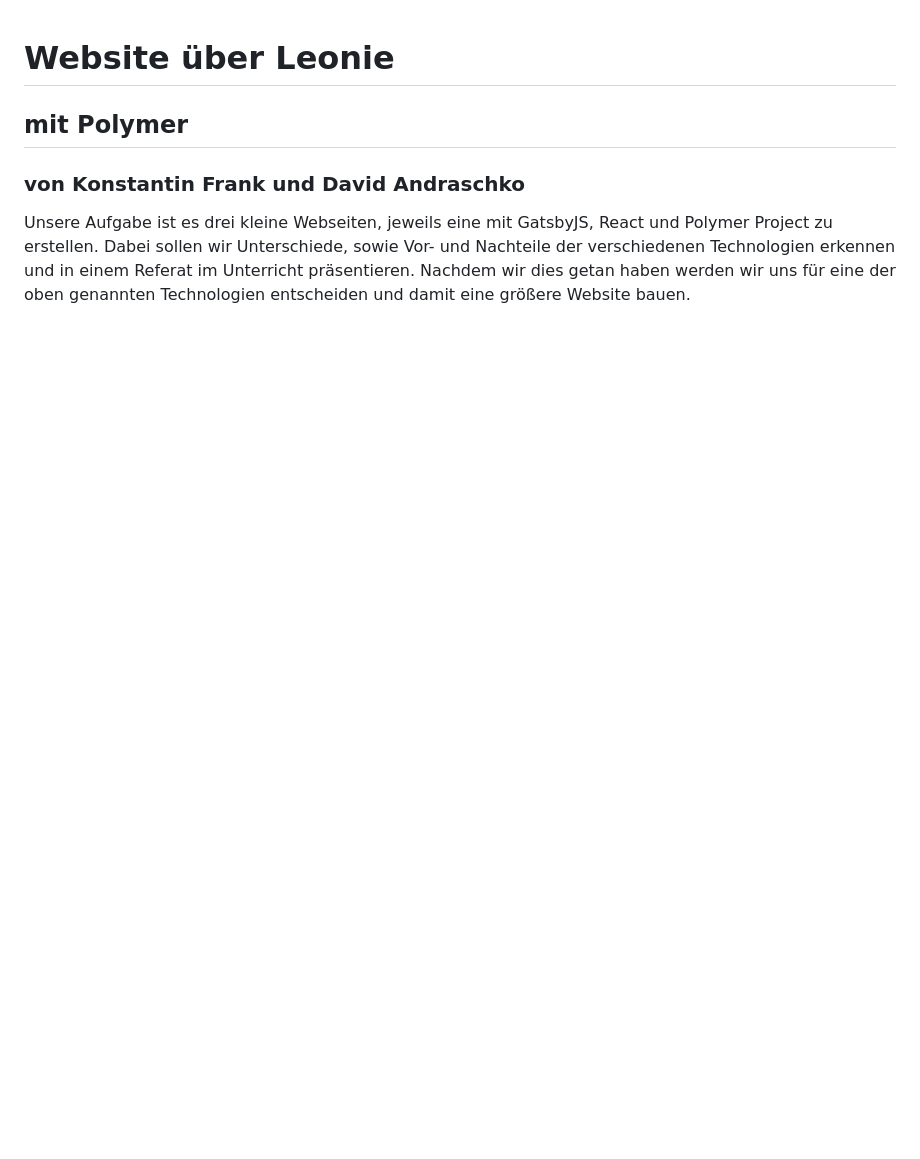
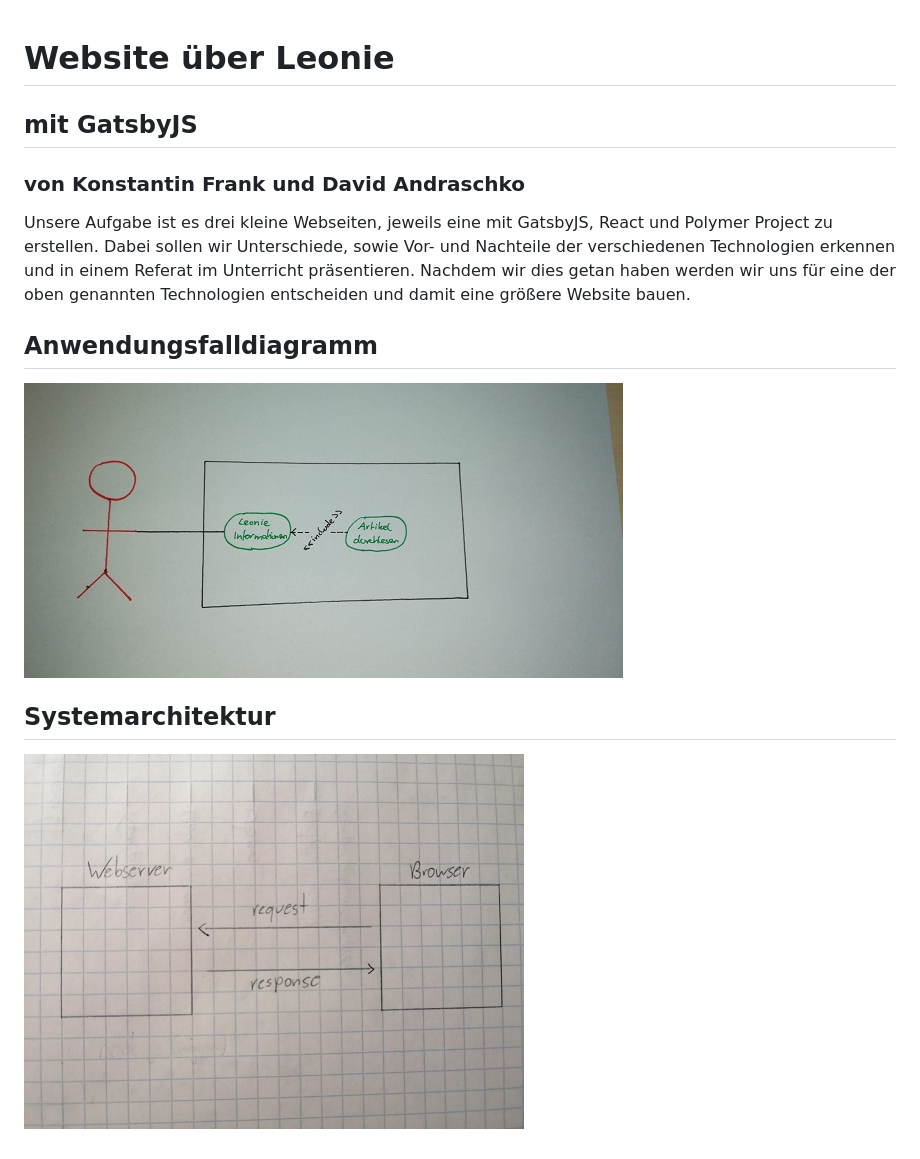
Before and after one commit to KonstantinFrank01/leonie-polymer, a Markdown page: README.md, the part around the change. Rendered like a GitHub page; pictures changed too: images/architecture.jpeg (added), images/use-case.jpeg (added); blank space fills up the shorter version.

```diff
--- a/README.md
+++ b/README.md
@@ -1,8 +1,14 @@
 # Website über Leonie
-## mit Polymer
+## mit GatsbyJS
 ### von Konstantin Frank und David Andraschko
 
 Unsere Aufgabe ist es drei kleine Webseiten, jeweils eine mit GatsbyJS, React und Polymer Project zu erstellen.
 Dabei sollen wir Unterschiede, sowie Vor- und Nachteile der verschiedenen Technologien erkennen und
 in einem Referat im Unterricht präsentieren. Nachdem wir dies getan haben werden wir uns für eine der
 oben genannten Technologien entscheiden und damit eine größere Website bauen.
+
+## Anwendungsfalldiagramm
+![use-case diagramm](images/use-case.jpeg)
+
+## Systemarchitektur
+![systemarchitektur](images/architecture.jpeg)
```
